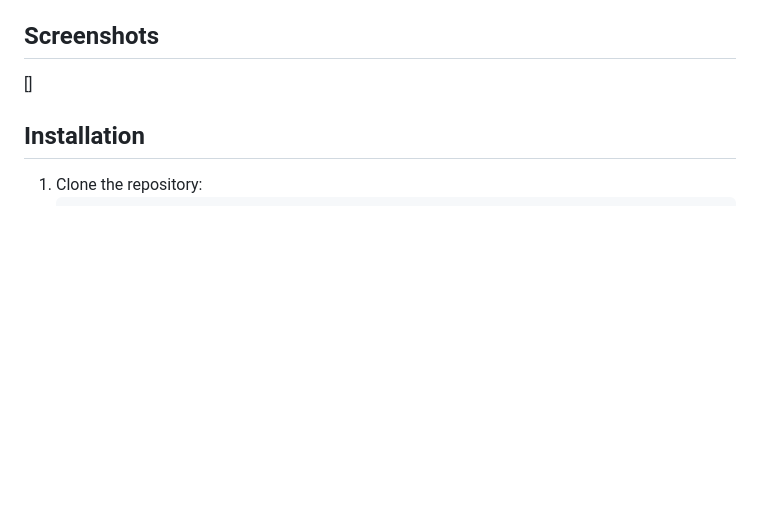
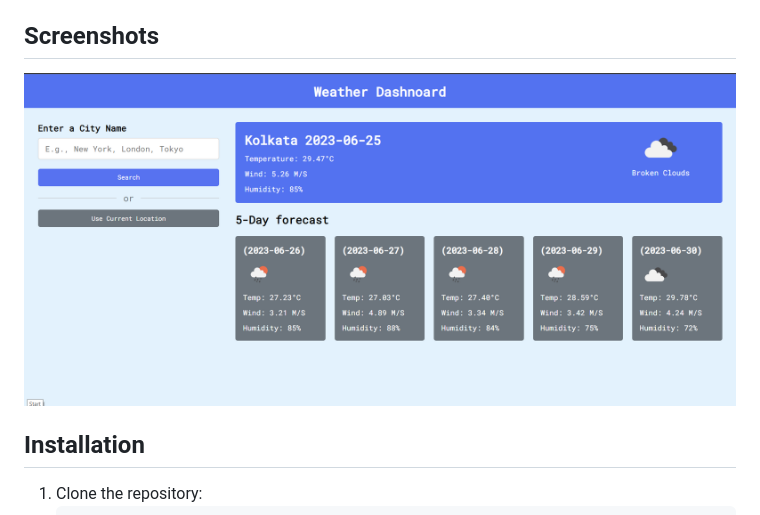
Before and after one commit to soham-basak/Weather-App, a Markdown page: README.md, the part around the change printed below. Rendered like a GitHub page; pictures changed too: img/screenshot.png (added); blank space fills up the shorter version.

Commit message:
Updated README file with project details

```diff
--- a/README.md
+++ b/README.md
@@ -15,7 +15,7 @@ A weather application that provides current weather information and a 5-day fore
 
 ## Screenshots
 
-[]
+![Screenshot](./img/screenshot.png)
 
 ## Installation
 
```
Also changed, not shown: other parts of README.md (+1 -1 lines).
